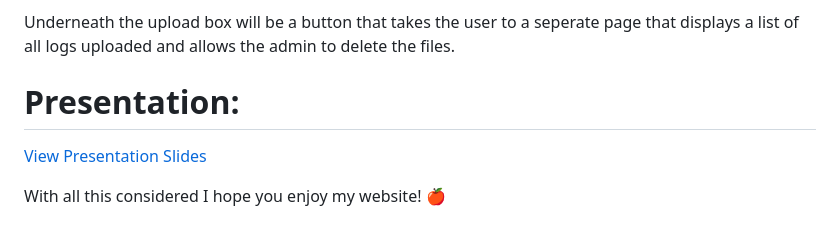
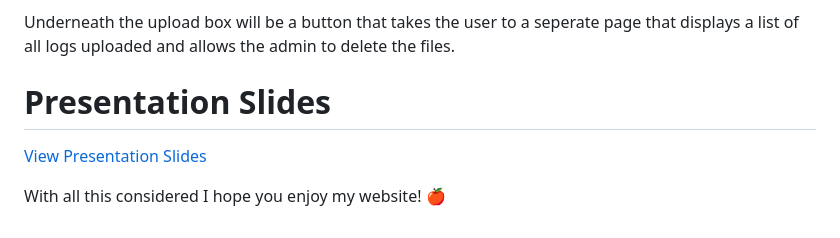
Before and after one commit to JoshuaSutherland43/ABC_Retailers, a Markdown page: README.md, the part around the change. Rendered like a GitHub page.

```diff
--- a/README.md
+++ b/README.md
@@ -67,8 +67,10 @@ Lastly there is a files tab which displays a box that holds a buttton where an a
 
 Underneath the upload box will be a button that takes the user to a seperate page that displays a list of all logs uploaded and allows the admin to delete the files.
 
-# Presentation:
+# Presentation Slides
+
 [View Presentation Slides](https://github.com/JoshuaSutherland43/ABC_Retailers/blob/main/ST10255930_PROG_POE_6212_Slide.pdf)
 
 
+
 With all this considered I hope you enjoy my website! 🍎
```
